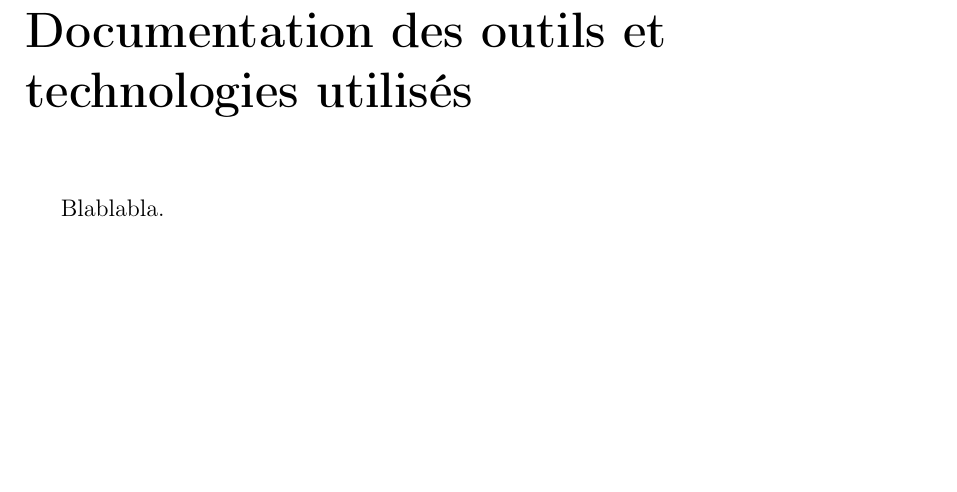
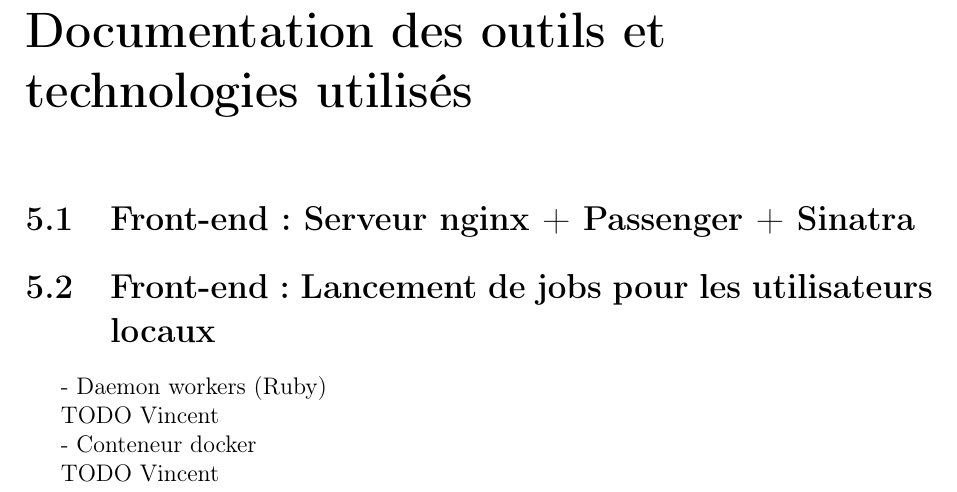
Before and after one commit to Vince300/CIS, a LaTeX document (rapport/main.tex, which reads rapport/doc_outils.tex): part of page 12 of 13, cut so that both start at the same text, the shorter picture padded with empty space. Compiled offline with pdfLaTeX.

Commit message:
doc outils

```diff
--- a/rapport/doc_outils.tex
+++ b/rapport/doc_outils.tex
@@ -2,4 +2,18 @@
 
 \chapter{Documentation des outils et technologies utilisés}
 
-Blablabla.
+\section{Front-end : Serveur nginx + Passenger + Sinatra}
+
+
+
+\section{Front-end : Lancement de jobs pour les utilisateurs locaux}
+
+
+
+- Daemon workers (Ruby)
+
+TODO Vincent
+
+- Conteneur docker
+
+TODO Vincent
```
